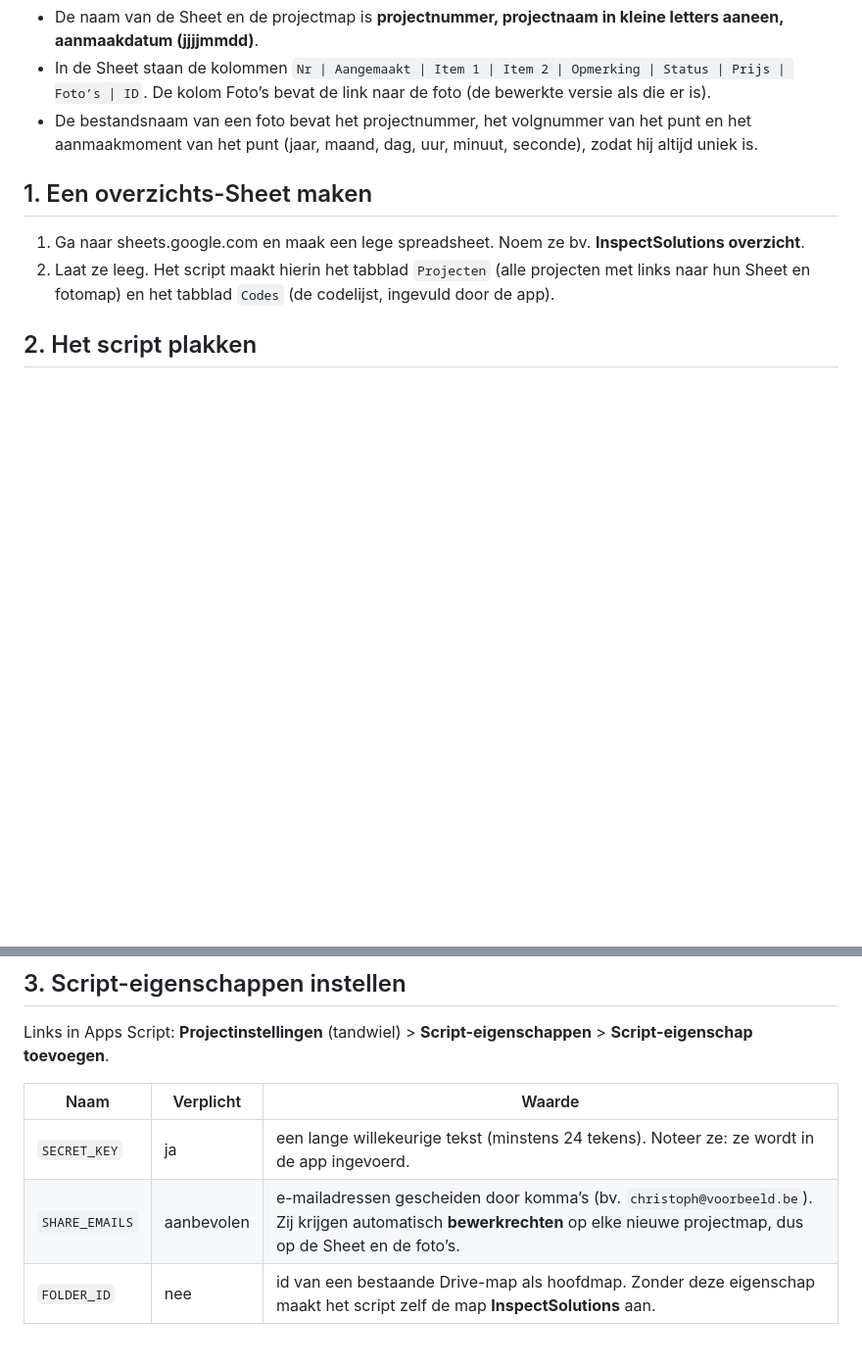
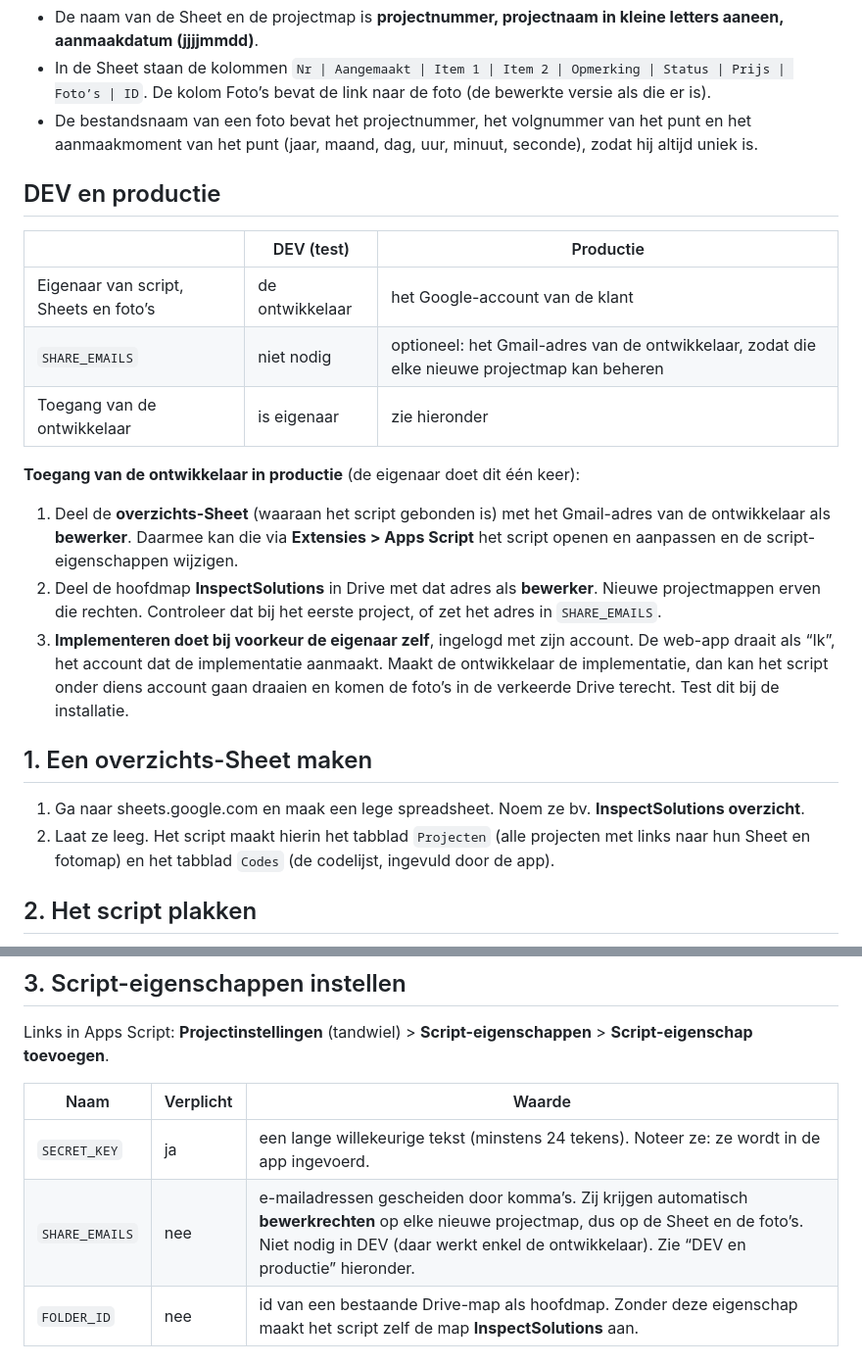
Before and after one commit to andydemeulemeester/inspectsolutions, a Markdown page: docs/01-installatie-apps-script.md, 2 parts joined by grey strips. Shown at 98% size. Rendered like a GitHub page; blank space fills up the shorter version.

Commit message:
Handleiding Apps Script: SHARE_EMAILS niet nodig in DEV, toegang van de ontwikkelaar in productie
Co-Authored-By: Claude Sonnet 5.5 <noreply@anthropic.com>

```diff
--- a/docs/01-installatie-apps-script.md
+++ b/docs/01-installatie-apps-script.md
@@ -18,6 +18,18 @@ InspectSolutions/
 - In de Sheet staan de kolommen `Nr | Aangemaakt | Item 1 | Item 2 | Opmerking | Status | Prijs | Foto’s | ID`. De kolom Foto’s bevat de link naar de foto (de bewerkte versie als die er is).
 - De bestandsnaam van een foto bevat het projectnummer, het volgnummer van het punt en het aanmaakmoment van het punt (jaar, maand, dag, uur, minuut, seconde), zodat hij altijd uniek is.
 
+## DEV en productie
+| | DEV (test) | Productie |
+|---|---|---|
+| Eigenaar van script, Sheets en foto’s | de ontwikkelaar | het Google-account van de klant |
+| `SHARE_EMAILS` | niet nodig | optioneel: het Gmail-adres van de ontwikkelaar, zodat die elke nieuwe projectmap kan beheren |
+| Toegang van de ontwikkelaar | is eigenaar | zie hieronder |
+
+**Toegang van de ontwikkelaar in productie** (de eigenaar doet dit één keer):
+1. Deel de **overzichts-Sheet** (waaraan het script gebonden is) met het Gmail-adres van de ontwikkelaar als **bewerker**. Daarmee kan die via **Extensies > Apps Script** het script openen en aanpassen en de script-eigenschappen wijzigen.
+2. Deel de hoofdmap **InspectSolutions** in Drive met dat adres als **bewerker**. Nieuwe projectmappen erven die rechten. Controleer dat bij het eerste project, of zet het adres in `SHARE_EMAILS`.
+3. **Implementeren doet bij voorkeur de eigenaar zelf**, ingelogd met zijn account. De web-app draait als “Ik”, het account dat de implementatie aanmaakt. Maakt de ontwikkelaar de implementatie, dan kan het script onder diens account gaan draaien en komen de foto’s in de verkeerde Drive terecht. Test dit bij de installatie.
+
 ## 1. Een overzichts-Sheet maken
 1. Ga naar sheets.google.com en maak een lege spreadsheet. Noem ze bv. **InspectSolutions overzicht**.
 2. Laat ze leeg. Het script maakt hierin het tabblad `Projecten` (alle projecten met links naar hun Sheet en fotomap) en het tabblad `Codes` (de codelijst, ingevuld door de app).
@@ -32,7 +44,7 @@ Links in Apps Script: **Projectinstellingen** (tandwiel) > **Script-eigenschappe
 | Naam | Verplicht | Waarde |
 |---|---|---|
 | `SECRET_KEY` | ja | een lange willekeurige tekst (minstens 24 tekens). Noteer ze: ze wordt in de app ingevoerd. |
-| `SHARE_EMAILS` | aanbevolen | e-mailadressen gescheiden door komma’s (bv. `christoph@voorbeeld.be`). Zij krijgen automatisch **bewerkrechten** op elke nieuwe projectmap, dus op de Sheet en de foto’s. |
+| `SHARE_EMAILS` | nee | e-mailadressen gescheiden door komma’s. Zij krijgen automatisch **bewerkrechten** op elke nieuwe projectmap, dus op de Sheet en de foto’s. Niet nodig in DEV (daar werkt enkel de ontwikkelaar). Zie “DEV en productie” hieronder. |
 | `FOLDER_ID` | nee | id van een bestaande Drive-map als hoofdmap. Zonder deze eigenschap maakt het script zelf de map **InspectSolutions** aan. |
 
 ## 4. Toestemmingen geven
```
